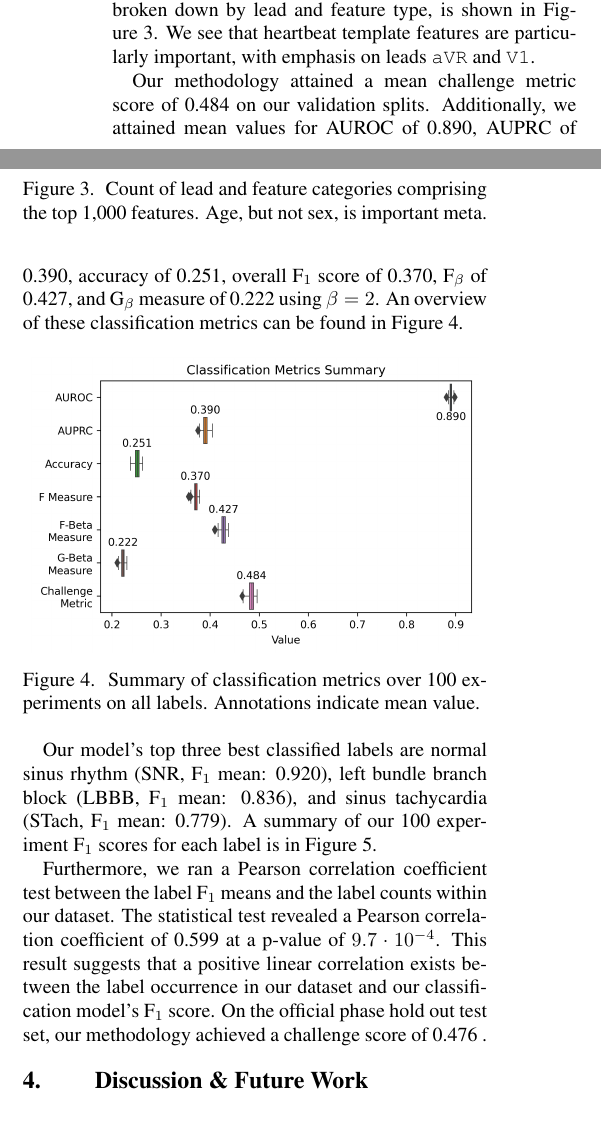
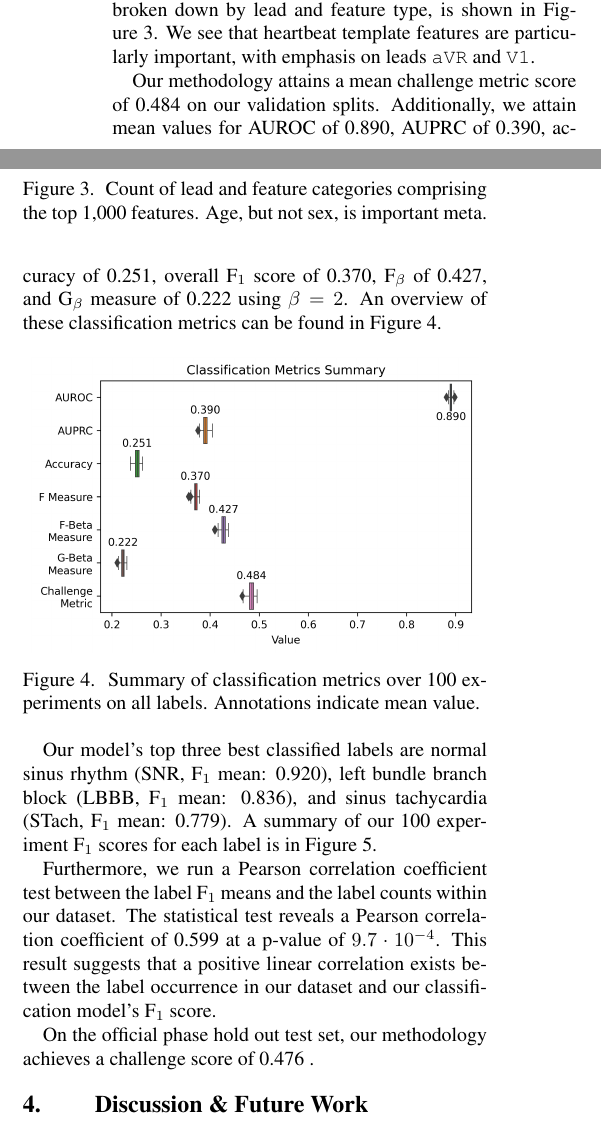
Before and after one commit to awwong1/cinc-2020-paper, a LaTeX document (main.tex): two parts of the columns of page 3 of 4, joined at a grey line, cut so that both start at the same text. Compiled offline with pdfLaTeX.

Commit message:
Additional grammar fixes

```diff
--- a/main.tex
+++ b/main.tex
@@ -184,8 +184,8 @@ We generate our challenge classification results by running 100 additional exper
 A categorical visualization of our top 1,000 features, broken down by lead and feature type, is shown in Figure~\ref{fig:top_features}.
 We see that heartbeat template features are particularly important, with emphasis on leads \texttt{aVR} and \texttt{V1}.
 
-Our methodology attained a mean challenge metric score of 0.484 on our validation splits.
-Additionally, we attained mean values for AUROC of 0.890, AUPRC of 0.390, accuracy of 0.251, overall $\text{F}_1$ score of 0.370, $\text{F}_\beta$ of 0.427, and $\text{G}_\beta$ measure of 0.222 using $\beta = 2$.
+Our methodology attains a mean challenge metric score of 0.484 on our validation splits.
+Additionally, we attain mean values for AUROC of 0.890, AUPRC of 0.390, accuracy of 0.251, overall $\text{F}_1$ score of 0.370, $\text{F}_\beta$ of 0.427, and $\text{G}_\beta$ measure of 0.222 using $\beta = 2$.
 An overview of these classification metrics can be found in Figure~\ref{fig:classification_metrics_summary}.
 
 \begin{figure}[hb]
@@ -205,10 +205,11 @@ A summary of our 100 experiment $\text{F}_1$ scores for each label is in Figure~
   \label{fig:f1_score}
 \end{figure*}
 
-Furthermore, we ran a Pearson correlation coefficient test between the label $\text{F}_1$ means and the label counts within our dataset.
-The statistical test revealed a Pearson correlation coefficient of 0.599 at a p-value of $9.7 \cdot 10^{-4}$.
+Furthermore, we run a Pearson correlation coefficient test between the label $\text{F}_1$ means and the label counts within our dataset.
+The statistical test reveals a Pearson correlation coefficient of 0.599 at a p-value of $9.7 \cdot 10^{-4}$.
 This result suggests that a positive linear correlation exists between the label occurrence in our dataset and our classification model's $\text{F}_1$ score.
-On the official phase hold out test set, our methodology achieved a challenge score of \officialscore.
+
+On the official phase hold out test set, our methodology achieves a challenge score of \officialscore.
 
 \section{Discussion \& Future Work}
 
```
Also changed, not shown: main.pdf, main.tex (2 more changed lines).
